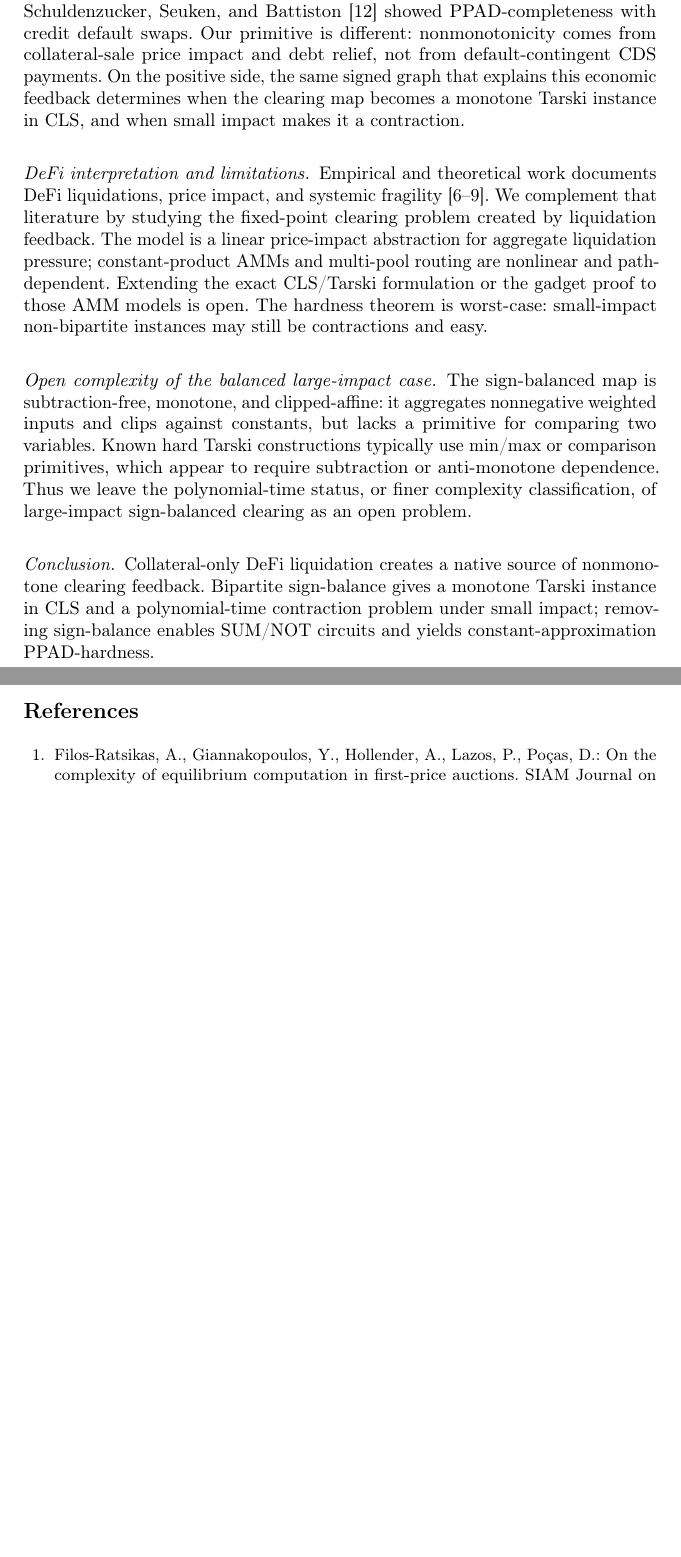
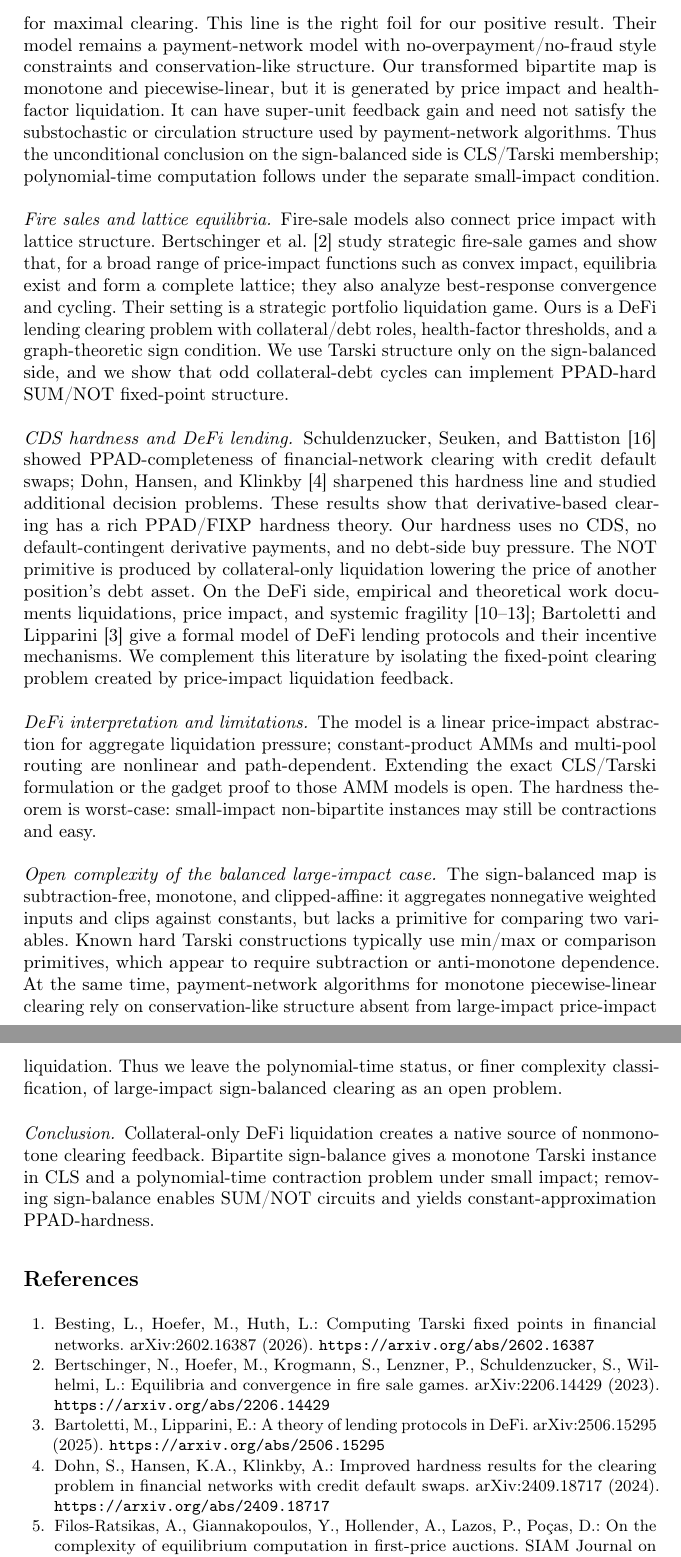
Before and after one commit to Andrewyzzz/wine26-3-liquadation, a LaTeX paper (main.tex): two parts of pages 12 and 13 of 15 before the commit and two parts of pages 13 and 14 of 17 after it, joined at a grey line, cut at the place of the change, the shorter picture padded with empty space. Compiled offline with pdfLaTeX.

Commit message:
Reposition related work around DeFi sign-balance

```diff
--- a/main.tex
+++ b/main.tex
@@ -358,19 +363,45 @@ The quantifiers in Theorem~\ref{thm:hardness} are worst-case. We do not claim th
 
 \section{Related Work and Discussion}
 \label{sec:discussion}
-\paragraph{Financial-network clearing and PPAD.}
-Eisenberg and Noe~\cite{EisenbergNoe2001} gave the classical monotone clearing model, and Rogers and Veraart~\cite{RogersVeraart2013} studied default costs. Schuldenzucker, Seuken, and Battiston~\cite{SchuldenzuckerSeukenBattiston2017} showed PPAD-completeness with credit default swaps. Our primitive is different: nonmonotonicity comes from collateral-sale price impact and debt relief, not from default-contingent CDS payments. On the positive side, the same signed graph that explains this economic feedback determines when the clearing map becomes a monotone Tarski instance in CLS, and when small impact makes it a contraction.
+\paragraph{Financial clearing as Tarski fixed points.}
+Eisenberg and Noe~\cite{EisenbergNoe2001} gave the classical monotone clearing model, and Rogers and Veraart~\cite{RogersVeraart2013} studied default costs. Recent work has made the Tarski viewpoint explicit. Besting, Hoefer, and Huth~\cite{BestingHoeferHuth2026} compute extremal Tarski fixed points in generalized Eisenberg--Noe networks with monotone piecewise-linear payment functions and default costs, obtaining a strongly polynomial algorithm for minimal clearing and a polynomial algorithm for maximal clearing. This line is the right foil for our positive result. Their model remains a payment-network model with no-overpayment/no-fraud style constraints and conservation-like structure. Our transformed bipartite map is monotone and piecewise-linear, but it is generated by price impact and health-factor liquidation. It can have super-unit feedback gain and need not satisfy the substochastic or circulation structure used by payment-network algorithms. Thus the unconditional conclusion on the sign-balanced side is CLS/Tarski membership; polynomial-time computation follows under the separate small-impact condition.
+
+\paragraph{Fire sales and lattice equilibria.}
+Fire-sale models also connect price impact with lattice structure. Bertschinger et al.~\cite{BertschingerHoeferKrogmannLenznerSchuldenzuckerWilhelmi2023} study strategic fire-sale games and show that, for a broad range of price-impact functions such as convex impact, equilibria exist and form a complete lattice; they also analyze best-response convergence and cycling. Their setting is a strategic portfolio liquidation game. Ours is a DeFi lending clearing problem with collateral/debt roles, health-factor thresholds, and a graph-theoretic sign condition. We use Tarski structure only on the sign-balanced side, and we show that odd collateral-debt cycles can implement PPAD-hard SUM/NOT fixed-point structure.
+
+\paragraph{CDS hardness and DeFi lending.}
+Schuldenzucker, Seuken, and Battiston~\cite{SchuldenzuckerSeukenBattiston2017} showed PPAD-completeness of financial-network clearing with credit default swaps; Dohn, Hansen, and Klinkby~\cite{DohnHansenKlinkby2024} sharpened this hardness line and studied additional decision problems. These results show that derivative-based clearing has a rich PPAD/FIXP hardness theory. Our hardness uses no CDS, no default-contingent derivative payments, and no debt-side buy pressure. The NOT primitive is produced by collateral-only liquidation lowering the price of another position's debt asset. On the DeFi side, empirical and theoretical work documents liquidations, price impact, and systemic fragility~\cite{Perez2021,Qin2021,LeharParlour2022,TianZhu2025}; Bartoletti and Lipparini~\cite{BartolettiLipparini2025} give a formal model of DeFi lending protocols and their incentive mechanisms. We complement this literature by isolating the fixed-point clearing problem created by price-impact liquidation feedback.
 
 \paragraph{DeFi interpretation and limitations.}
-Empirical and theoretical work documents DeFi liquidations, price impact, and systemic fragility~\cite{Perez2021,Qin2021,LeharParlour2022,TianZhu2025}. We complement that literature by studying the fixed-point clearing problem created by liquidation feedback. The model is a linear price-impact abstraction for aggregate liquidation pressure; constant-product AMMs and multi-pool routing are nonlinear and path-dependent. Extending the exact CLS/Tarski formulation or the gadget proof to those AMM models is open. The hardness theorem is worst-case: small-impact non-bipartite instances may still be contractions and easy.
+The model is a linear price-impact abstraction for aggregate liquidation pressure; constant-product AMMs and multi-pool routing are nonlinear and path-dependent. Extending the exact CLS/Tarski formulation or the gadget proof to those AMM models is open. The hardness theorem is worst-case: small-impact non-bipartite instances may still be contractions and easy.
 
 \paragraph{Open complexity of the balanced large-impact case.}
-The sign-balanced map is subtraction-free, monotone, and clipped-affine: it aggregates nonnegative weighted inputs and clips against constants, but lacks a primitive for comparing two variables. Known hard Tarski constructions typically use min/max or comparison primitives, which appear to require subtraction or anti-monotone dependence. Thus we leave the polynomial-time status, or finer complexity classification, of large-impact sign-balanced clearing as an open problem.
+The sign-balanced map is subtraction-free, monotone, and clipped-affine: it aggregates nonnegative weighted inputs and clips against constants, but lacks a primitive for comparing two variables. Known hard Tarski constructions typically use min/max or comparison primitives, which appear to require subtraction or anti-monotone dependence. At the same time, payment-network algorithms for monotone piecewise-linear clearing rely on conservation-like structure absent from large-impact price-impact liquidation. Thus we leave the polynomial-time status, or finer complexity classification, of large-impact sign-balanced clearing as an open problem.
 
 \paragraph{Conclusion.}
 Collateral-only DeFi liquidation creates a native source of nonmonotone clearing feedback. Bipartite sign-balance gives a monotone Tarski instance in CLS and a polynomial-time contraction problem under small impact; removing sign-balance enables SUM/NOT circuits and yields constant-approximation PPAD-hardness.
 
-\begin{thebibliography}{10}
+\begin{thebibliography}{99}
+
+\bibitem{BestingHoeferHuth2026}
+Besting, L., Hoefer, M., Huth, L.:
+Computing Tarski fixed points in financial networks.
+arXiv:2602.16387 (2026). \url{https://arxiv.org/abs/2602.16387}
+
+\bibitem{BertschingerHoeferKrogmannLenznerSchuldenzuckerWilhelmi2023}
+Bertschinger, N., Hoefer, M., Krogmann, S., Lenzner, P., Schuldenzucker, S., Wilhelmi, L.:
+Equilibria and convergence in fire sale games.
+arXiv:2206.14429 (2023). \url{https://arxiv.org/abs/2206.14429}
+
+\bibitem{BartolettiLipparini2025}
+Bartoletti, M., Lipparini, E.:
+A theory of lending protocols in DeFi.
+arXiv:2506.15295 (2025). \url{https://arxiv.org/abs/2506.15295}
+
+\bibitem{DohnHansenKlinkby2024}
+Dohn, S., Hansen, K.A., Klinkby, A.:
+Improved hardness results for the clearing problem in financial networks with credit default swaps.
+arXiv:2409.18717 (2024). \url{https://arxiv.org/abs/2409.18717}
 
 \bibitem{FilosRatsikas2023}
 Filos-Ratsikas, A., Giannakopoulos, Y., Hollender, A., Lazos, P., Po\c{c}as, D.:
```
Also changed, not shown: WINE2026_DeFi_Clearing_Strengthened_CLS.pdf, main.tex (17 more changed lines).
